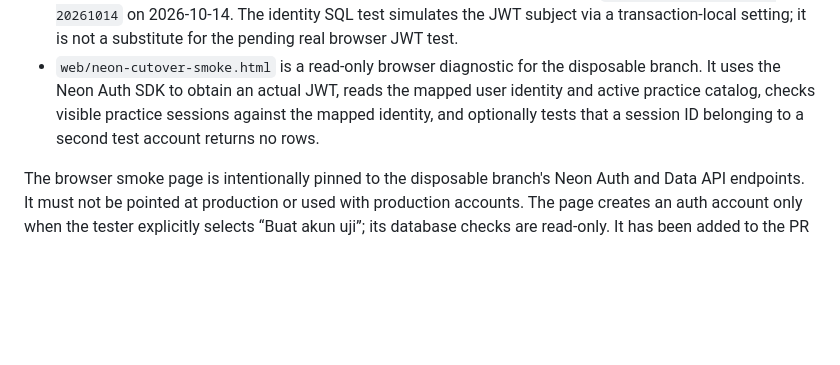
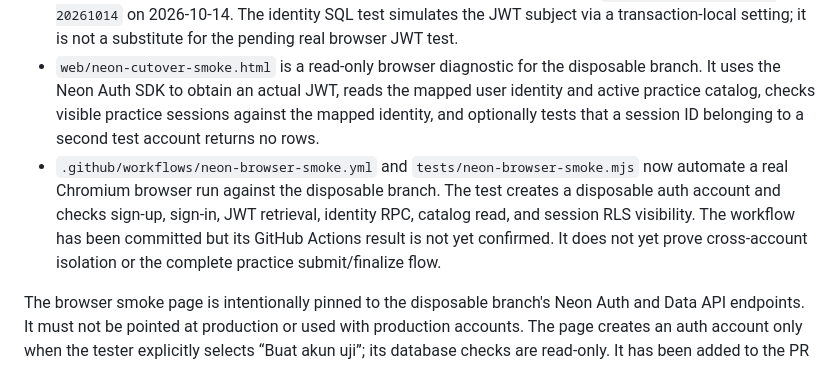
Before and after one commit to akvisomr-eng/EDUNEXUS-SOFTSKILL-HARDSKILL-, a Markdown page: docs/NEON_CUTOVER.md, the part around the change. Rendered like a GitHub page; blank space fills up the shorter version.

Commit message:
docs(neon): record automated browser smoke gate

```diff
--- a/docs/NEON_CUTOVER.md
+++ b/docs/NEON_CUTOVER.md
@@ -19,6 +19,7 @@
 - `neon/tests/0002_trusted_practice_rpc.sql` checks function security and grants.
 - Both SQL test scripts were executed successfully against disposable branch `edunexus-cutover-test-20261014` on 2026-10-14. The identity SQL test simulates the JWT subject via a transaction-local setting; it is not a substitute for the pending real browser JWT test.
 - `web/neon-cutover-smoke.html` is a read-only browser diagnostic for the disposable branch. It uses the Neon Auth SDK to obtain an actual JWT, reads the mapped user identity and active practice catalog, checks visible practice sessions against the mapped identity, and optionally tests that a session ID belonging to a second test account returns no rows.
+- `.github/workflows/neon-browser-smoke.yml` and `tests/neon-browser-smoke.mjs` now automate a real Chromium browser run against the disposable branch. The test creates a disposable auth account and checks sign-up, sign-in, JWT retrieval, identity RPC, catalog read, and session RLS visibility. The workflow has been committed but its GitHub Actions result is not yet confirmed. It does not yet prove cross-account isolation or the complete practice submit/finalize flow.
 
 The browser smoke page is intentionally pinned to the disposable branch's Neon Auth and Data API endpoints. It must not be pointed at production or used with production accounts. The page creates an auth account only when the tester explicitly selects “Buat akun uji”; its database checks are read-only. It has been added to the PR but has not yet been run in a real browser, so the JWT and RLS checks remain pending runtime evidence.
 
```
